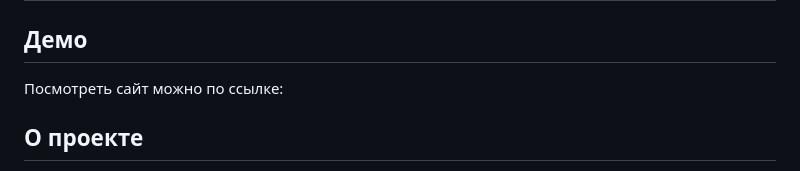
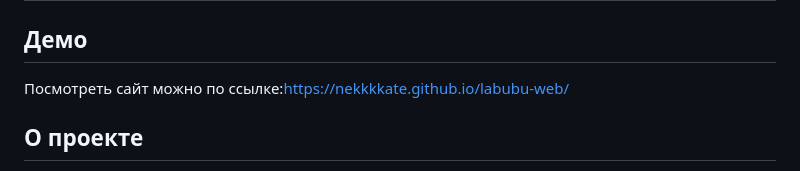
Before and after one commit to nekkkkate/labubu-web, a Markdown page: README.md, the part around the change. Drawn GitHub-style.

```diff
--- a/README.md
+++ b/README.md
@@ -2,7 +2,7 @@
 
 ## Демо
 
-Посмотреть сайт можно по ссылке:
+Посмотреть сайт можно по ссылке:https://nekkkkate.github.io/labubu-web/
 
 ## О проекте
 
```
